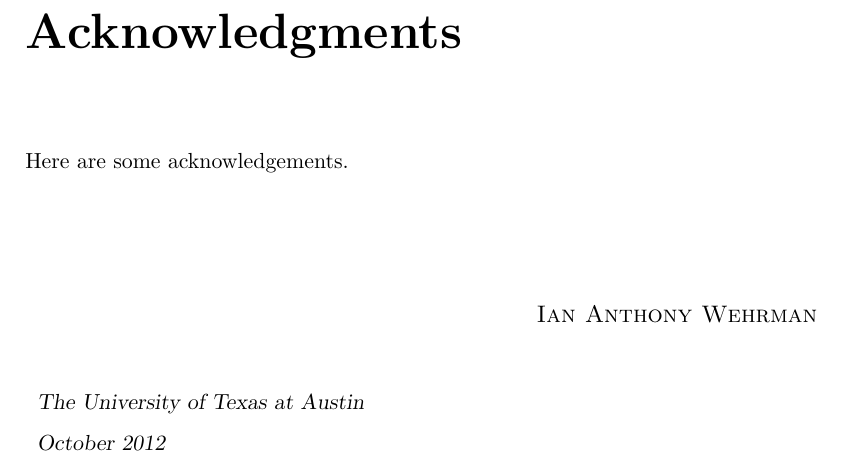
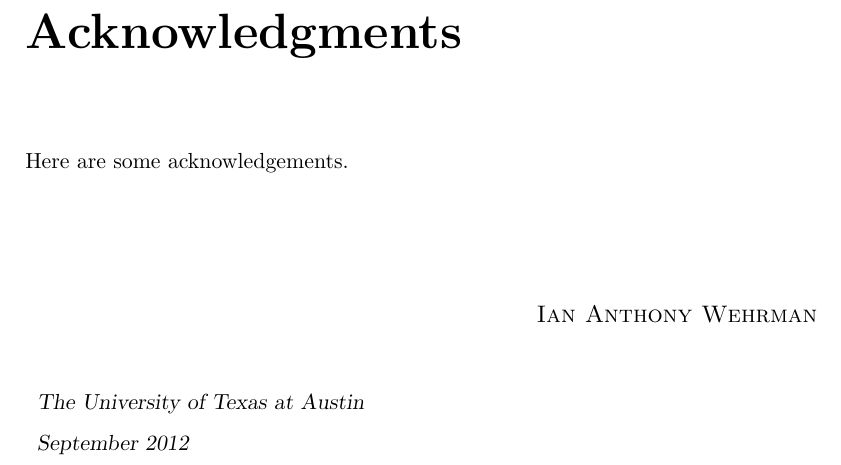
Before and after one commit to iwehrman/Weak-Memory-Local-Reasoning, a LaTeX thesis (dissertation.tex): part of page 5 of 194, cut so that both start at the same text. Compiled offline with pdfLaTeX.

Commit message:
optimistic date change from October to September

```diff
--- a/dissertation.tex
+++ b/dissertation.tex
@@ -71,7 +71,7 @@
 
 \renewcommand{\thesisauthor}{Ian Anthony Wehrman}    %% Your official UT name.
 
-\renewcommand{\thesismonth}{October}     %% Your month of graduation.
+\renewcommand{\thesismonth}{September}     %% Your month of graduation.
 
 \renewcommand{\thesisyear}{2012}      %% Your year of graduation.
 
```
